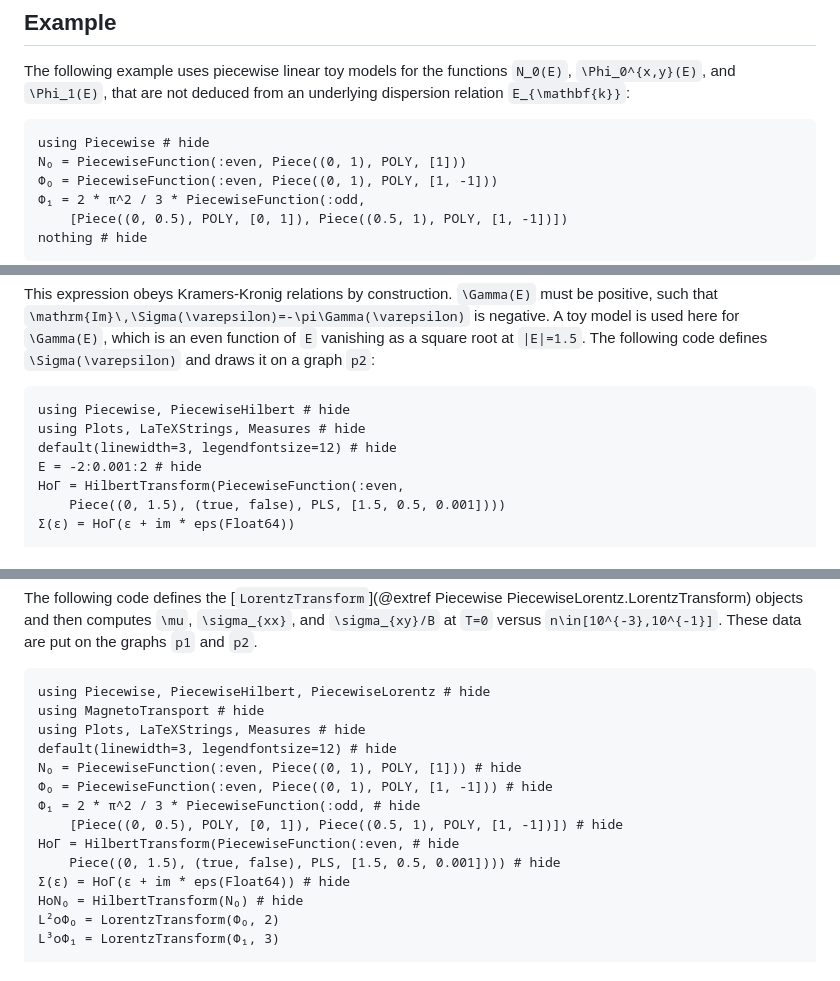
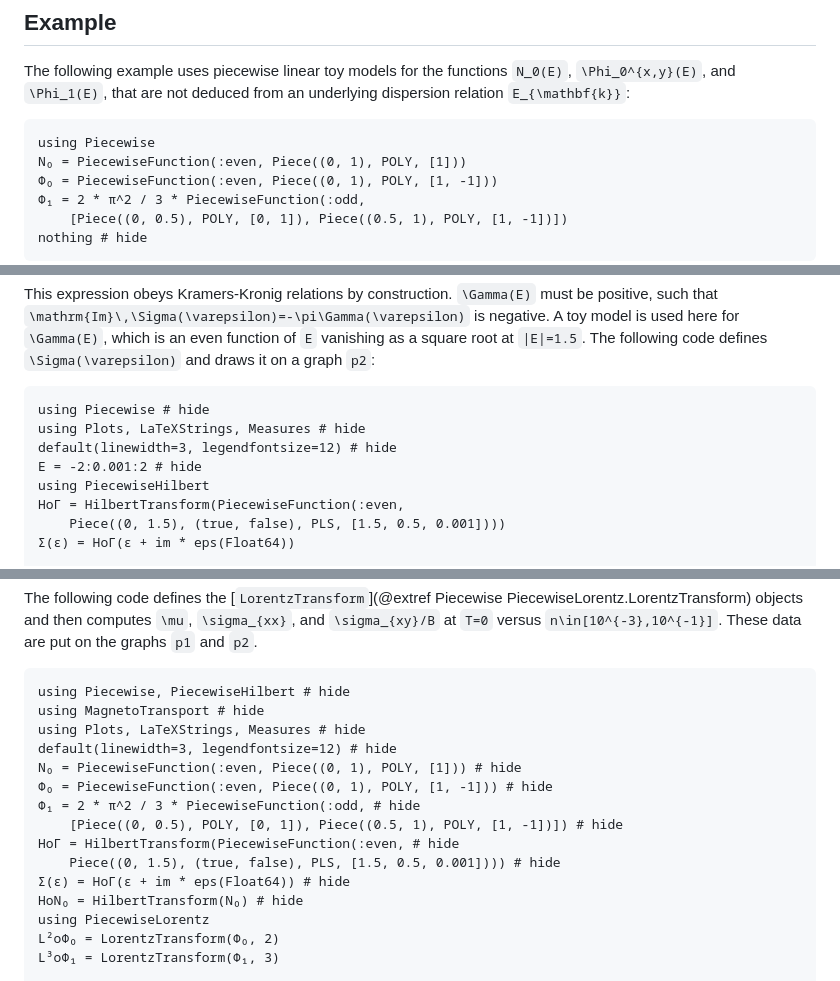
Before and after one commit to ChristopheBerthod/MagnetoTransport.jl, a Markdown page: docs/src/index.md, 3 parts joined by grey strips. Drawn GitHub-style.

````diff
--- a/docs/src/index.md
+++ b/docs/src/index.md
@@ -99,7 +99,7 @@ Hence, thanks to the use of Hilbert and Lorentz transforms, the numerical work a
 
 The following example uses piecewise linear toy models for the functions ``N_0(E)``, ``\Phi_0^{x,y}(E)``, and ``\Phi_1(E)``, that are not deduced from an underlying dispersion relation ``E_{\mathbf{k}}``:
 ```@example
-using Piecewise # hide
+using Piecewise
 N₀ = PiecewiseFunction(:even, Piece((0, 1), POLY, [1]))
 Φ₀ = PiecewiseFunction(:even, Piece((0, 1), POLY, [1, -1]))
 Φ₁ = 2 * π^2 / 3 * PiecewiseFunction(:odd,
@@ -130,10 +130,11 @@ A causal self-energy may be deduced from a scattering rate ``\Gamma(E)`` accordi
 ```
 This expression obeys Kramers-Kronig relations by construction. ``\Gamma(E)`` must be positive, such that ``\mathrm{Im}\,\Sigma(\varepsilon)=-\pi\Gamma(\varepsilon)`` is negative. A toy model is used here for ``\Gamma(E)``, which is an even function of ``E`` vanishing as a square root at ``|E|=1.5``. The following code defines ``\Sigma(\varepsilon)`` and draws it on a graph `p2`:
 ```@example
-using Piecewise, PiecewiseHilbert # hide
+using Piecewise # hide
 using Plots, LaTeXStrings, Measures # hide
 default(linewidth=3, legendfontsize=12) # hide
 E = -2:0.001:2 # hide
+using PiecewiseHilbert
 HoΓ = HilbertTransform(PiecewiseFunction(:even,
     Piece((0, 1.5), (true, false), PLS, [1.5, 0.5, 0.001])))
 Σ(ε) = HoΓ(ε + im * eps(Float64))
@@ -179,7 +180,7 @@ savefig("model.svg"); nothing # hide
 The following code defines the [`LorentzTransform`](@extref Piecewise PiecewiseLorentz.LorentzTransform) objects and then computes ``\mu``, ``\sigma_{xx}``, and ``\sigma_{xy}/B`` at ``T=0`` versus ``n\in[10^{-3},10^{-1}]``. These data are put on the graphs `p1` and `p2`.
 
 ```@example
-using Piecewise, PiecewiseHilbert, PiecewiseLorentz # hide
+using Piecewise, PiecewiseHilbert # hide
 using MagnetoTransport # hide
 using Plots, LaTeXStrings, Measures # hide
 default(linewidth=3, legendfontsize=12) # hide
@@ -191,6 +192,7 @@ HoΓ = HilbertTransform(PiecewiseFunction(:even, # hide
     Piece((0, 1.5), (true, false), PLS, [1.5, 0.5, 0.001]))) # hide
 Σ(ε) = HoΓ(ε + im * eps(Float64)) # hide
 HoN₀ = HilbertTransform(N₀) # hide
+using PiecewiseLorentz
 L²oΦ₀ = LorentzTransform(Φ₀, 2)
 L³oΦ₁ = LorentzTransform(Φ₁, 3)
 
````
